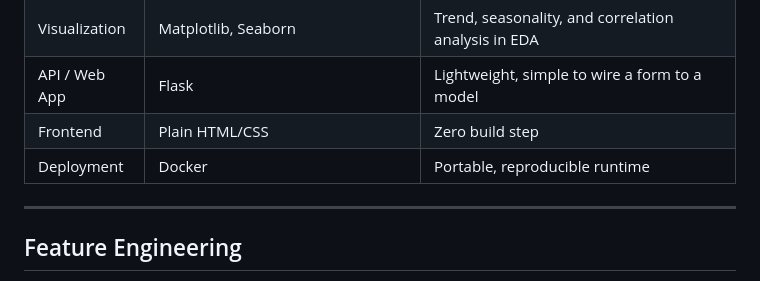
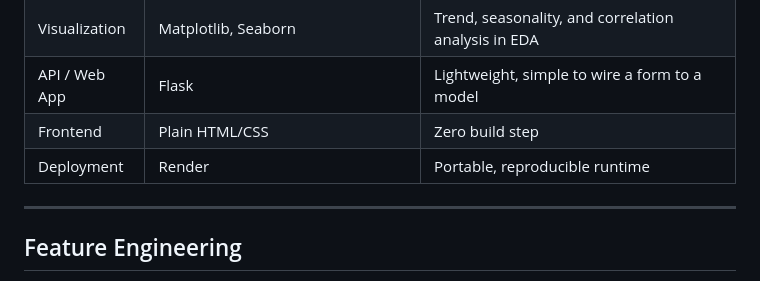
Before and after one commit to SarthakMandavkar-25/Sales-Forecasting-Demand-Prediction-System, a Markdown page: README.md, the part around the change. Rendered like a GitHub page.

```diff
--- a/README.md
+++ b/README.md
@@ -139,7 +139,7 @@ sales-forecasting/
 | Visualization        | Matplotlib, Seaborn                                             | Trend, seasonality, and correlation analysis in EDA |
 | API / Web App        | Flask                                                           | Lightweight, simple to wire a form to a model |
 | Frontend             | Plain HTML/CSS                                                  | Zero build step |
-| Deployment           | Docker                                                          | Portable, reproducible runtime |
+| Deployment           | Render                                                          | Portable, reproducible runtime |
 
 ---
 
```
